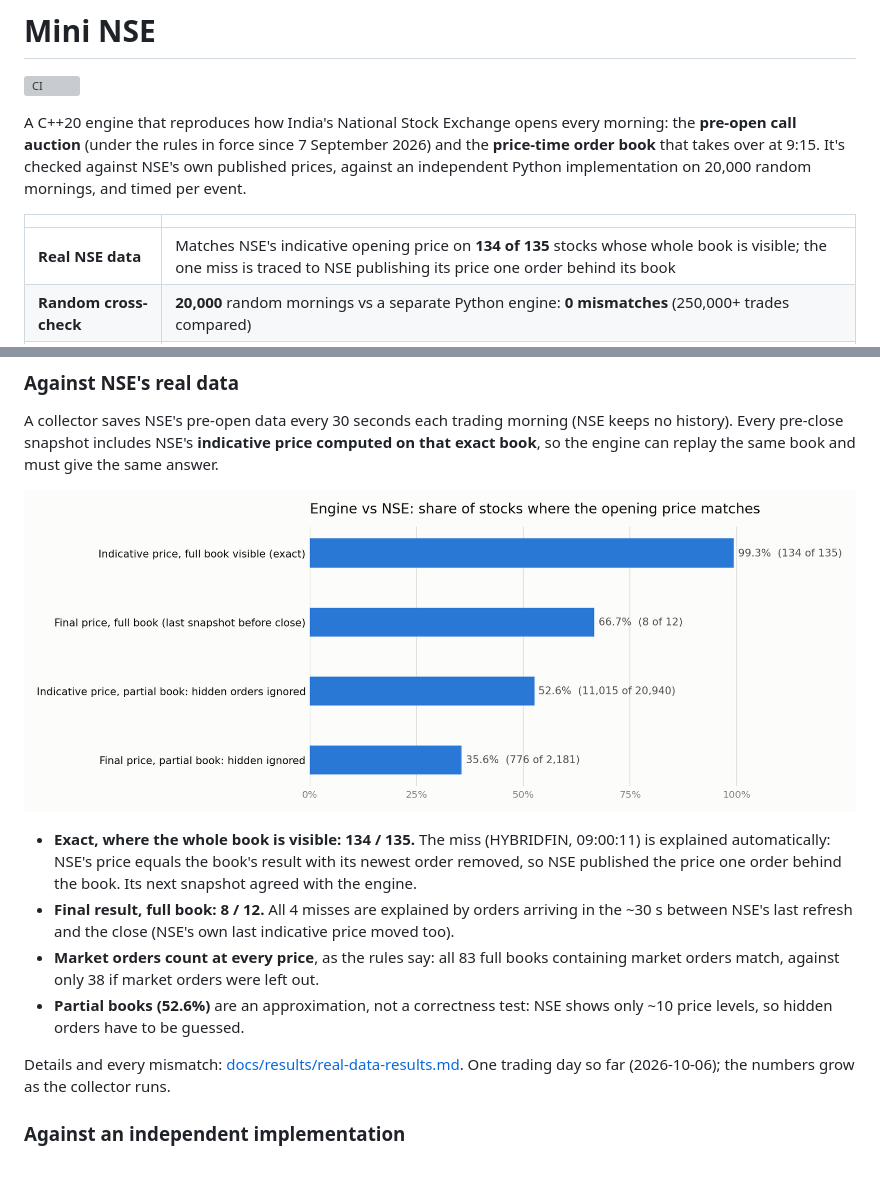
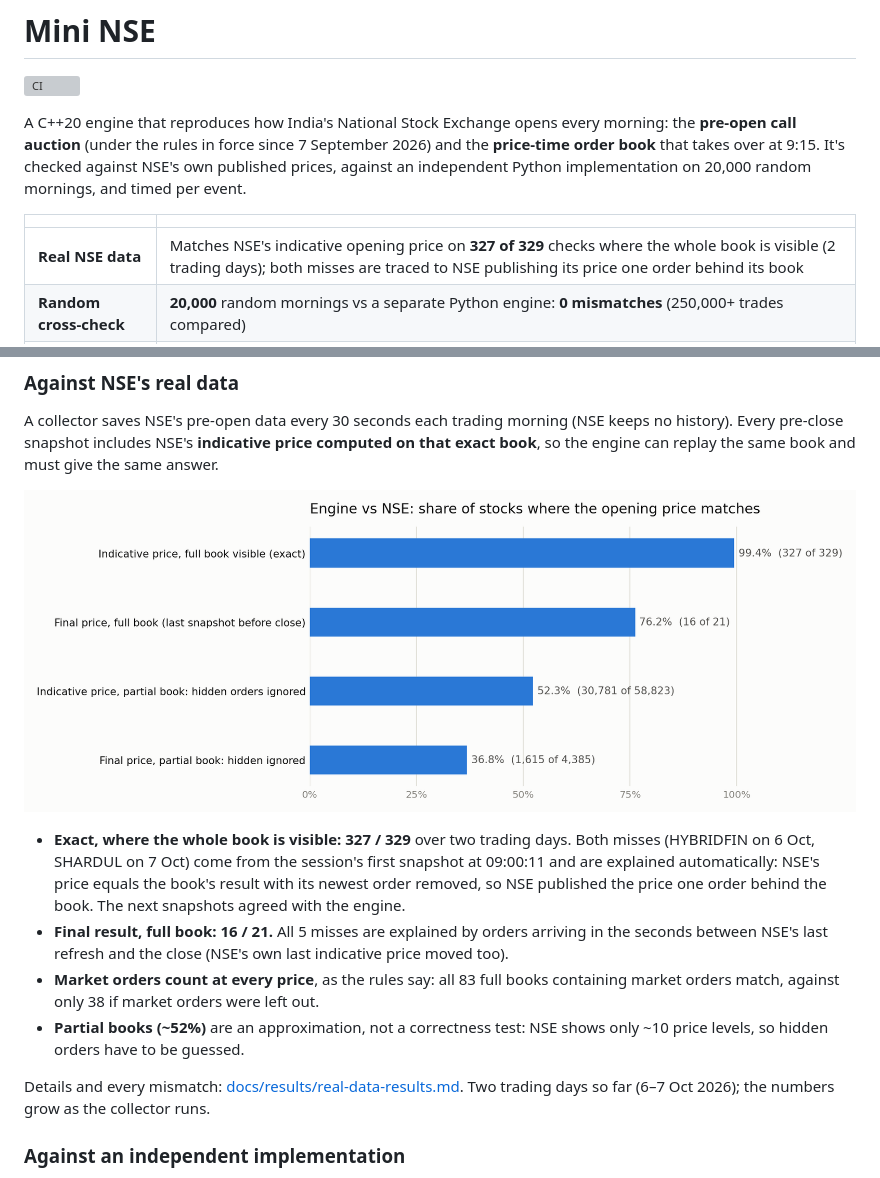
Before and after one commit to krish-mehta-01/mini-nse, a Markdown page: README.md, 2 parts joined by grey strips. Drawn GitHub-style; pictures changed too: docs/results/real-data.png; grey boxes are pictures that could not be loaded.

Commit message:
Real-data results for two trading days
7 Oct adds 194 exact checks: 327 of 329 full-book indicative prices now
match NSE. Both misses are from the session's first snapshot and are the
same effect (NSE's price one order behind its book). Final full-book
result: 16 of 21, all 5 misses explained by late orders.

```diff
--- a/README.md
+++ b/README.md
@@ -9,7 +9,7 @@ at 9:15. It's checked against NSE's own published prices, against an independent
 
 | | |
 |---|---|
-| **Real NSE data** | Matches NSE's indicative opening price on **134 of 135** stocks whose whole book is visible; the one miss is traced to NSE publishing its price one order behind its book |
+| **Real NSE data** | Matches NSE's indicative opening price on **327 of 329** checks where the whole book is visible (2 trading days); both misses are traced to NSE publishing its price one order behind its book |
 | **Random cross-check** | **20,000** random mornings vs a separate Python engine: **0 mismatches** (250,000+ trades compared) |
 | **Speed** | **5.6–6.5 million events/s**; a new order in the normal market takes **~180 ns** typically, **~0.7 µs** at p99 |
 | **Tests** | 67 in `ctest`, including a golden file and a random cross-check; clean under AddressSanitizer and UBSan |
@@ -61,18 +61,19 @@ the same book and must give the same answer.
 
 ![Engine vs NSE](docs/results/real-data.png)
 
-- **Exact, where the whole book is visible: 134 / 135.** The miss (HYBRIDFIN, 09:00:11) is explained
-  automatically: NSE's price equals the book's result with its newest order removed, so NSE published the price
-  one order behind the book. Its next snapshot agreed with the engine.
-- **Final result, full book: 8 / 12.** All 4 misses are explained by orders arriving in the ~30 s between NSE's
-  last refresh and the close (NSE's own last indicative price moved too).
+- **Exact, where the whole book is visible: 327 / 329** over two trading days. Both misses (HYBRIDFIN on 6 Oct,
+  SHARDUL on 7 Oct) come from the session's first snapshot at 09:00:11 and are explained automatically: NSE's
+  price equals the book's result with its newest order removed, so NSE published the price one order behind
+  the book. The next snapshots agreed with the engine.
+- **Final result, full book: 16 / 21.** All 5 misses are explained by orders arriving in the seconds between
+  NSE's last refresh and the close (NSE's own last indicative price moved too).
 - **Market orders count at every price**, as the rules say: all 83 full books containing market orders match,
   against only 38 if market orders were left out.
-- **Partial books (52.6%)** are an approximation, not a correctness test: NSE shows only ~10 price levels, so
+- **Partial books (~52%)** are an approximation, not a correctness test: NSE shows only ~10 price levels, so
   hidden orders have to be guessed.
 
-Details and every mismatch: [docs/results/real-data-results.md](docs/results/real-data-results.md). One trading day so far
-(2026-10-06); the numbers grow as the collector runs.
+Details and every mismatch: [docs/results/real-data-results.md](docs/results/real-data-results.md). Two trading days so
+far (6–7 Oct 2026); the numbers grow as the collector runs.
 
 ### Against an independent implementation
 
```
Also changed, not shown: docs/results/real-data-results.md (+12 -0 lines).
